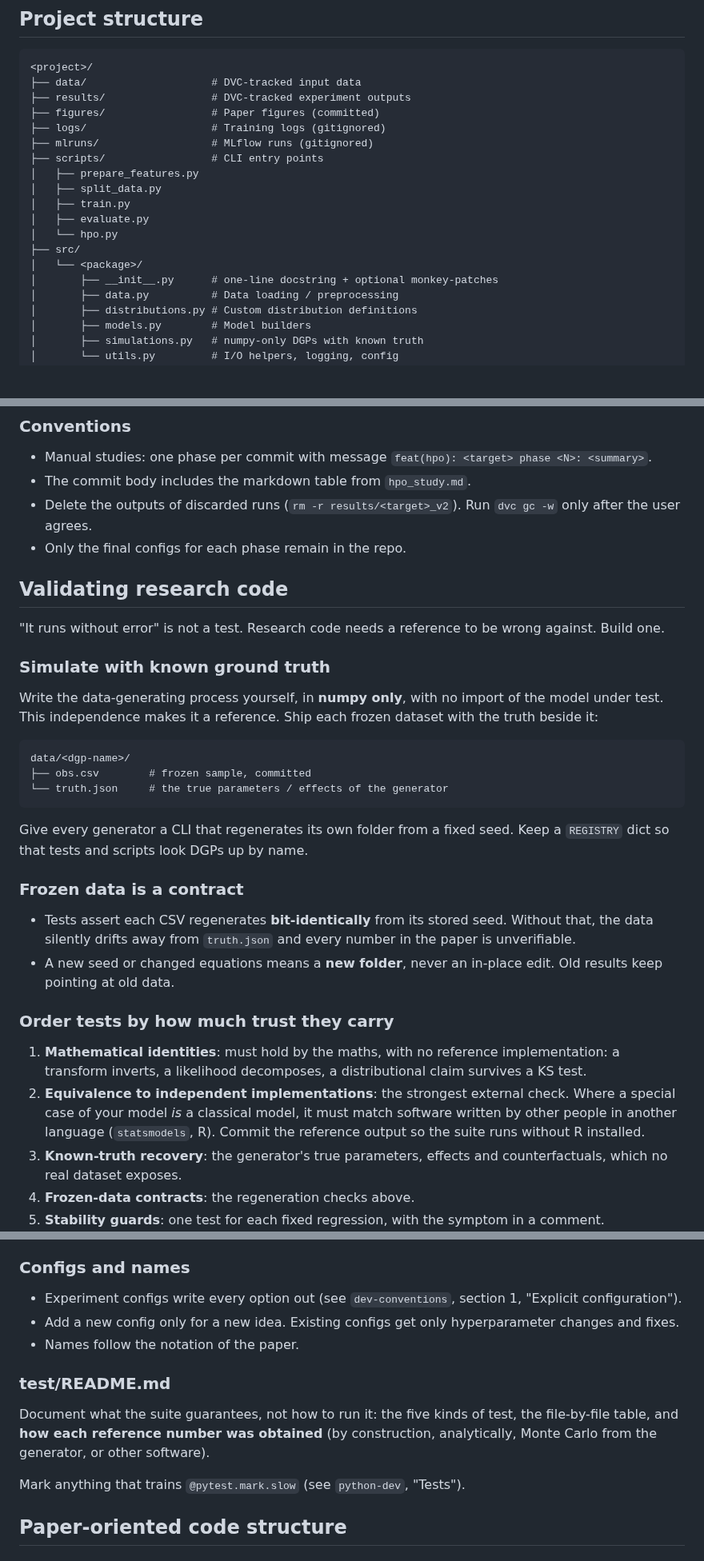
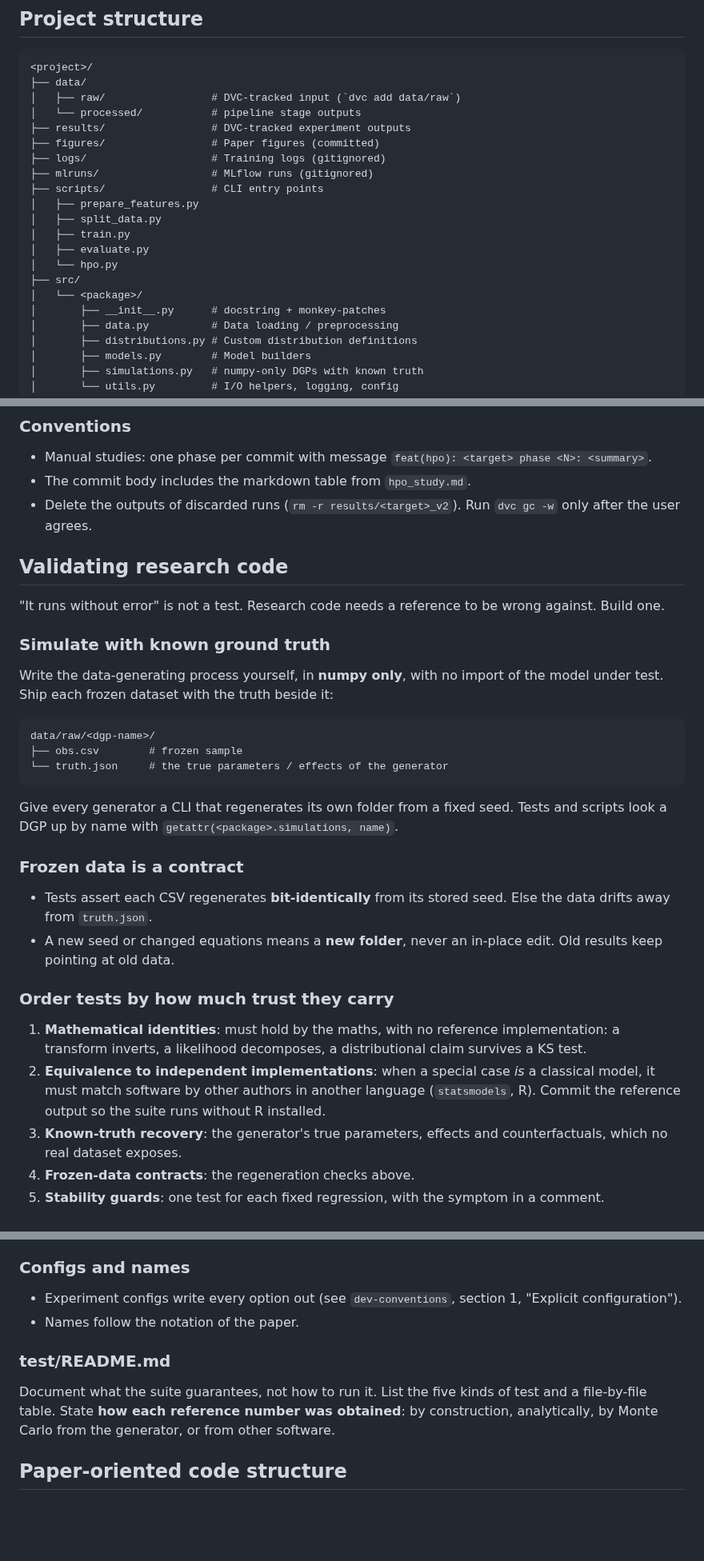
Before and after one commit to MArpogaus/agent_skills, a Markdown page: skills/ml-project/SKILL.md, 3 parts joined by grey strips. Shown at 80% size. GitHub-like rendering; blank space fills up the shorter version.

Commit message:
docs(ml-project): review round 4 fixes

````diff
--- a/skills/ml-project/SKILL.md
+++ b/skills/ml-project/SKILL.md
@@ -34,7 +34,9 @@ metadata: {stack: ml, audience: researchers, requires: [git-conventions, python-
 
 ```
 <project>/
-├── data/                    # DVC-tracked input data
+├── data/
+│   ├── raw/                 # DVC-tracked input (`dvc add data/raw`)
+│   └── processed/           # pipeline stage outputs
 ├── results/                 # DVC-tracked experiment outputs
 ├── figures/                 # Paper figures (committed)
 ├── logs/                    # Training logs (gitignored)
@@ -47,7 +49,7 @@ metadata: {stack: ml, audience: researchers, requires: [git-conventions, python-
 │   └── hpo.py
 ├── src/
 │   └── <package>/
-│       ├── __init__.py      # one-line docstring + optional monkey-patches
+│       ├── __init__.py      # docstring + monkey-patches
 │       ├── data.py          # Data loading / preprocessing
 │       ├── distributions.py # Custom distribution definitions
 │       ├── models.py        # Model builders
@@ -272,7 +276,6 @@ loop uses `auto-hpo-studies`.
 - The commit body includes the markdown table from `hpo_study.md`.
 - Delete the outputs of discarded runs (`rm -r results/<target>_v2`).
   Run `dvc gc -w` only after the user agrees.
-- Only the final configs for each phase remain in the repo.
 
 ## Validating research code
 
@@ -282,24 +285,22 @@ reference to be wrong against. Build one.
 ### Simulate with known ground truth
 
 Write the data-generating process yourself, in **numpy only**, with
-no import of the model under test. This independence makes it a
-reference. Ship each frozen dataset with the truth beside it:
+no import of the model under test. Ship each frozen dataset with the truth beside it:
 
 ```
-data/<dgp-name>/
-├── obs.csv        # frozen sample, committed
+data/raw/<dgp-name>/
+├── obs.csv        # frozen sample
 └── truth.json     # the true parameters / effects of the generator
 ```
 
 Give every generator a CLI that regenerates its own folder from a
-fixed seed. Keep a `REGISTRY` dict so that tests and scripts look DGPs
-up by name.
+fixed seed. Tests and scripts look a DGP up by name with
+`getattr(<package>.simulations, name)`.
 
 ### Frozen data is a contract
 
 - Tests assert each CSV regenerates **bit-identically** from its
-  stored seed. Without that, the data silently drifts away from
-  `truth.json` and every number in the paper is unverifiable.
+  stored seed. Else the data drifts away from `truth.json`.
 - A new seed or changed equations means a **new folder**, never an
   in-place edit. Old results keep pointing at old data.
 
@@ -308,10 +309,9 @@ up by name.
 1. **Mathematical identities**: must hold by the maths, with no
    reference implementation: a transform inverts, a likelihood
    decomposes, a distributional claim survives a KS test.
-2. **Equivalence to independent implementations**: the strongest
-   external check. Where a special case of your model *is* a
-   classical model, it must match software written by other people
-   in another language (`statsmodels`, R). Commit the reference
+2. **Equivalence to independent implementations**: when a special
+   case *is* a classical model, it must match software by other
+   authors in another language (`statsmodels`, R). Commit the reference
    output so the suite runs without R installed.
 3. **Known-truth recovery**: the generator's true parameters,
    effects and counterfactuals, which no real dataset exposes.
@@ -336,19 +336,14 @@ A ground-truth bound is for regressions, not for precision claims.
 
 - Experiment configs write every option out (see `dev-conventions`,
   section 1, "Explicit configuration").
-- Add a new config only for a new idea. Existing configs get only
-  hyperparameter changes and fixes.
 - Names follow the notation of the paper.
 
 ### test/README.md
 
-Document what the suite guarantees, not how to run it: the five
-kinds of test, the file-by-file table, and **how each reference
-number was obtained** (by construction, analytically,
-Monte Carlo from the generator, or other software).
-
-Mark anything that trains `@pytest.mark.slow` (see `python-dev`,
-"Tests").
+Document what the suite guarantees, not how to run it. List the
+five kinds of test and a file-by-file table. State **how each
+reference number was obtained**: by construction, analytically,
+by Monte Carlo from the generator, or from other software.
 
 ## Paper-oriented code structure
 
````
Also changed, not shown: other parts of skills/ml-project/SKILL.md (+15 -10 lines).
